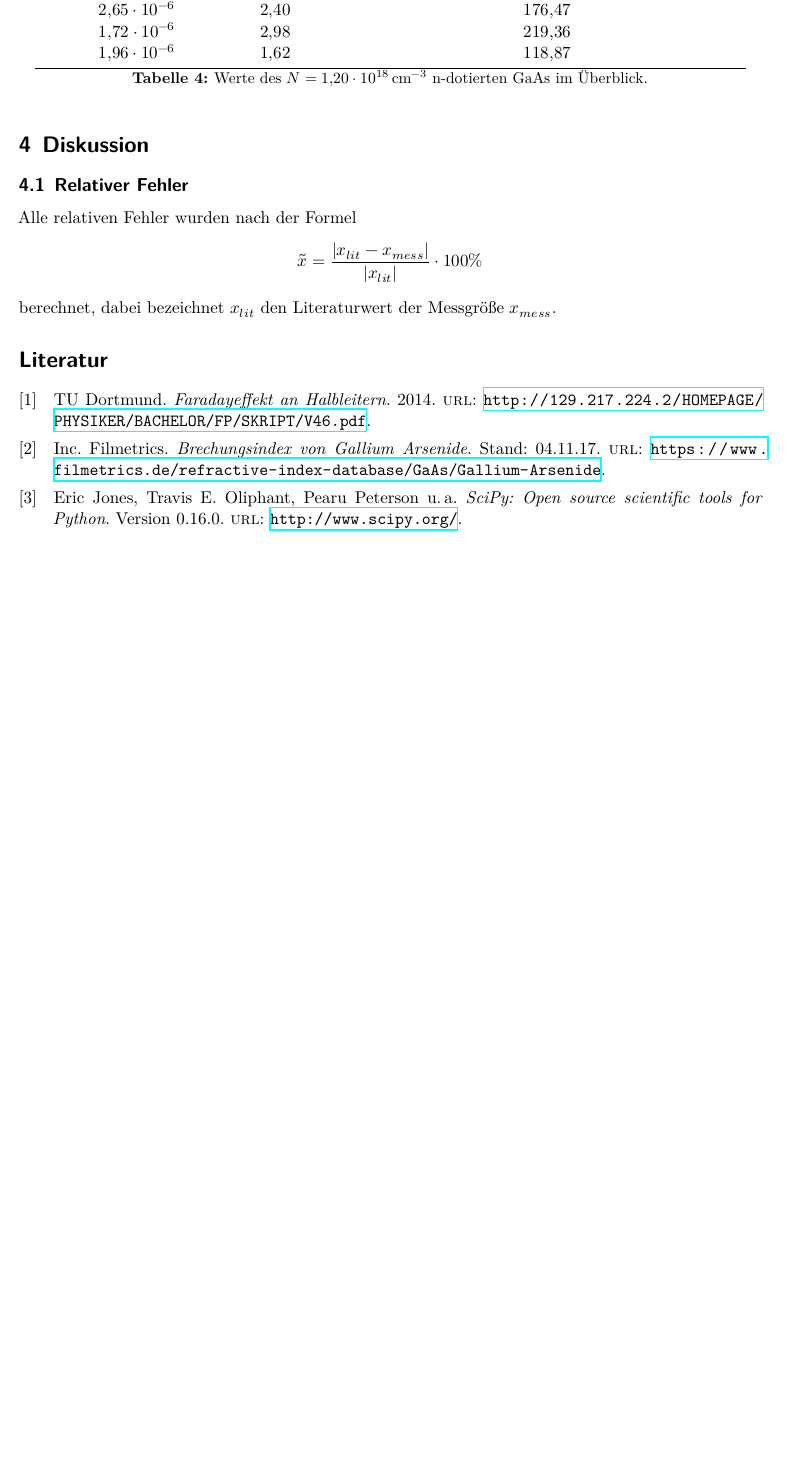
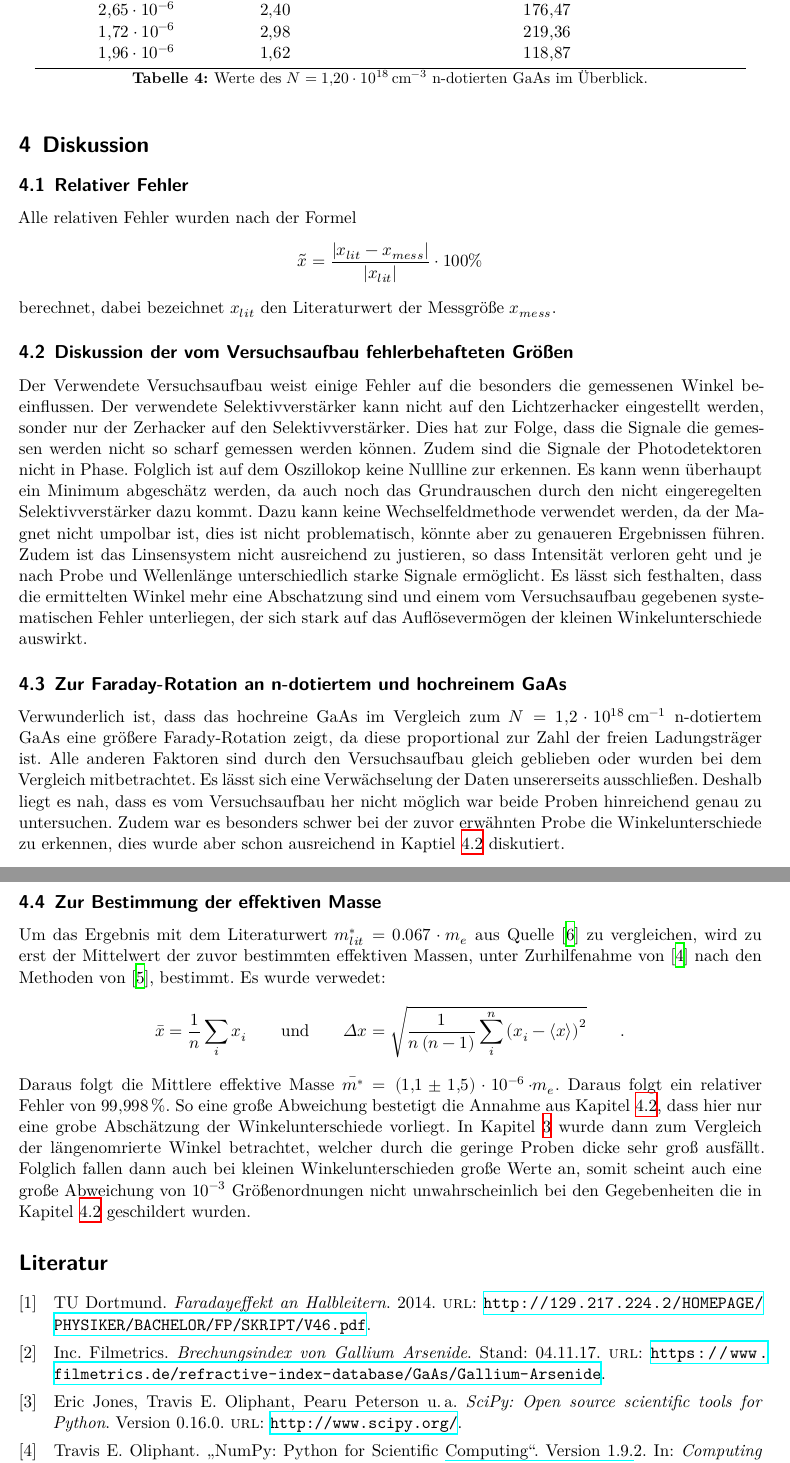
Before and after one commit to Robubabu/YR-Praktikum, a LaTeX document (YRPraktikums-Faraday46/main.tex, which reads YRPraktikums-Faraday46/content/diskussion.tex): part of page 9 of 9 before the commit and two parts of pages 9 and 10 of 10 after it, the two joined at a grey line, cut so that both start at the same text, the shorter picture padded with empty space. Compiled offline with XeLaTeX.

Commit message:
Diskussion zu Faraday fertig

```diff
--- a/YRPraktikums-Faraday46/content/diskussion.tex
+++ b/YRPraktikums-Faraday46/content/diskussion.tex
@@ -7,3 +7,45 @@ Alle relativen Fehler wurden nach der Formel
   \cdot 100 \%
 \end{equation*}
 berechnet, dabei bezeichnet $x_{lit}$ den Literaturwert der Messgröße $x_{mess}$.
+
+\subsection{Diskussion der vom Versuchsaufbau fehlerbehafteten Größen}
+\label{sec:Fehler}
+Der Verwendete Versuchsaufbau weist einige Fehler auf die besonders die gemessenen Winkel
+beeinflussen. Der verwendete Selektivverstärker kann nicht auf den Lichtzerhacker eingestellt
+werden, sonder nur der Zerhacker auf den Selektivverstärker. Dies hat zur Folge, dass die Signale
+die gemessen werden nicht so scharf gemessen werden können. Zudem sind die Signale der
+Photodetektoren nicht in Phase. Folglich ist auf dem Oszillokop keine Nullline zur erkennen. Es kann
+wenn überhaupt ein Minimum abgeschätz werden, da auch noch das Grundrauschen durch den nicht
+eingeregelten Selektivverstärker dazu kommt. Dazu kann keine Wechselfeldmethode verwendet werden, da
+der Magnet nicht umpolbar ist, dies ist nicht problematisch, könnte aber zu genaueren Ergebnissen
+führen. Zudem ist das Linsensystem nicht ausreichend zu justieren, so dass Intensität verloren geht
+und je nach Probe und Wellenlänge unterschiedlich starke Signale ermöglicht.
+Es lässt sich festhalten, dass die ermittelten Winkel mehr eine Abschatzung sind und einem vom
+Versuchsaufbau gegebenen systematischen Fehler unterliegen, der sich stark auf das Auflösevermögen
+der kleinen Winkelunterschiede auswirkt.
+
+\subsection{Zur Faraday-Rotation an n-dotiertem und hochreinem GaAs}
+Verwunderlich ist, dass das hochreine GaAs im Vergleich zum $N= \SI{1.2e18}{\per\centi\meter}$
+n-dotiertem GaAs eine größere Farady-Rotation zeigt, da diese
+proportional zur Zahl der freien Ladungsträger ist. Alle anderen Faktoren sind durch den
+Versuchsaufbau gleich geblieben oder wurden bei dem Vergleich mitbetrachtet. Es lässt sich eine
+Verwächselung der Daten unsererseits ausschließen. Deshalb liegt es nah, dass es vom Versuchsaufbau
+her nicht möglich war beide Proben hinreichend genau zu untersuchen. Zudem war es besonders schwer
+bei der zuvor erwähnten Probe die Winkelunterschiede zu erkennen, dies wurde aber schon ausreichend in Kaptiel \ref{sec:Fehler} diskutiert.
+
+\subsection{Zur Bestimmung der effektiven Masse}
+Um das Ergebnis mit dem Literaturwert $ m_{lit} ^* = 0.067 \cdot m_e$ aus Quelle \cite{effm} zu
+vergleichen, wird zu erst der Mittelwert der zuvor bestimmten effektiven Massen, unter Zurhilfenahme
+von \cite{numpy} nach den Methoden von \cite{Tipler}, bestimmt. Es wurde verwedet:
+\begin{equation*}
+\bar{x} = \frac{1}{n} \sum_i x_i \qquad \text{und} \qquad
+\Delta x = \sqrt{\frac{1}{n\left(n-1\right)} \sum_i ^n \left( x_i-\left<x\right>\right)^2 } \qquad .
+\end{equation*}
+Daraus folgt die Mittlere effektive Masse $\bar{m^*} = \SI{1.1(15)e-6} \cdot m_e$. Daraus folgt ein
+relativer Fehler von \SI{99.998}{\percent}. So eine große Abweichung bestetigt die Annahme aus
+Kapitel \ref{sec:Fehler}, dass hier nur eine grobe Abschätzung der Winkelunterschiede vorliegt.
+In Kapitel \ref{sec:Auswertung} wurde dann zum Vergleich der längenomrierte Winkel betrachtet,
+welcher durch die geringe Proben dicke sehr groß ausfällt. Folglich fallen dann auch bei kleinen
+Winkelunterschieden große Werte an, somit scheint  auch eine große Abweichung von $ 10^{-3}$
+Größenordnungen nicht unwahrscheinlich bei den Gegebenheiten die in Kapitel \ref{sec:Fehler}
+geschildert wurden.
--- a/YRPraktikums-Faraday46/main.tex
+++ b/YRPraktikums-Faraday46/main.tex
@@ -4,8 +4,8 @@
 \title{Faraday-Effekt an Halbleitern }
 \date{
   Durchführung: 25.10.2017
-  \hspace{3em}
-  Abgabe: DATUM
+  %\hspace{3em}
+  %Abgabe:
 }
 
 \begin{document}
```
Also changed, not shown: YRPraktikums-Faraday46/content/auswertung.tex (+1 -1 lines), YRPraktikums-Faraday46/plots/HGaAstab.txt (+8 -8 lines), YRPraktikums-Faraday46/plots/DeltaTheta.pdf, 3 other files.
